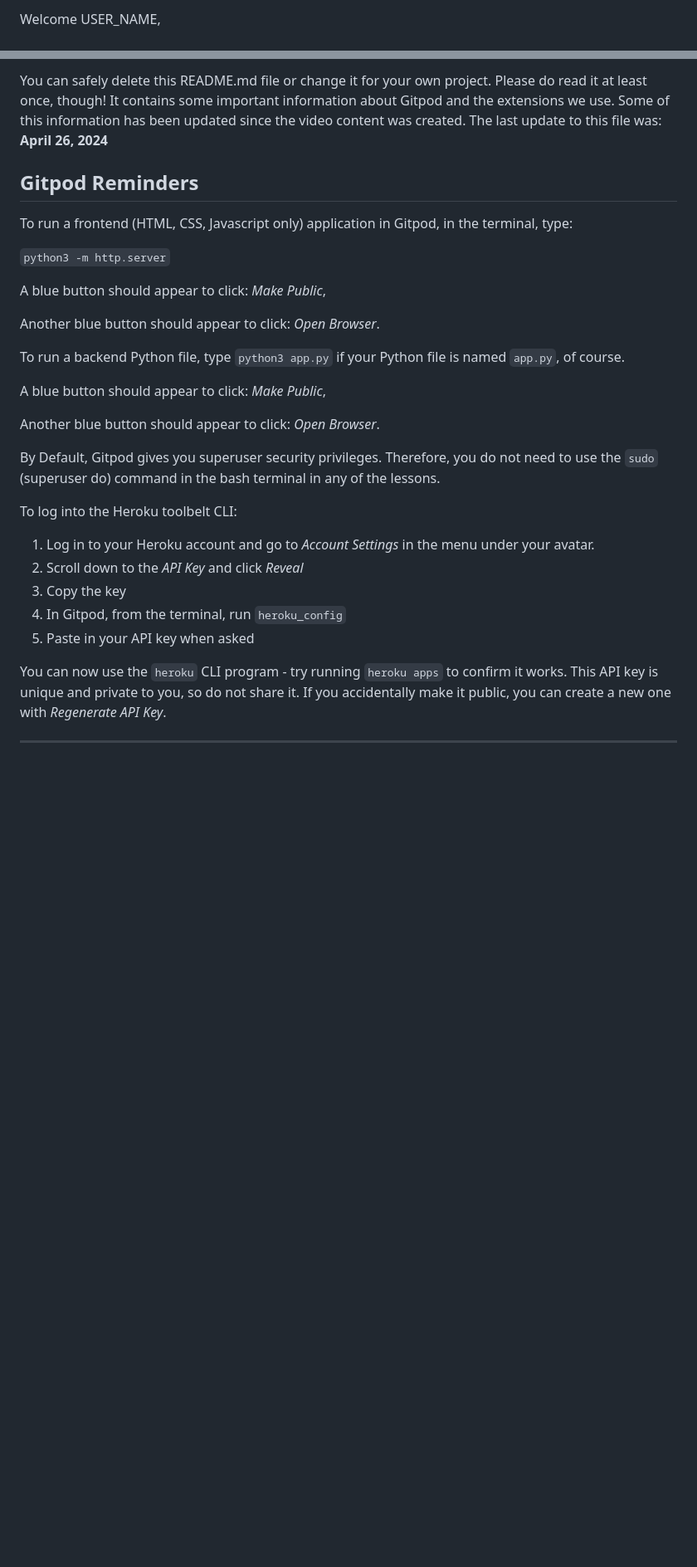
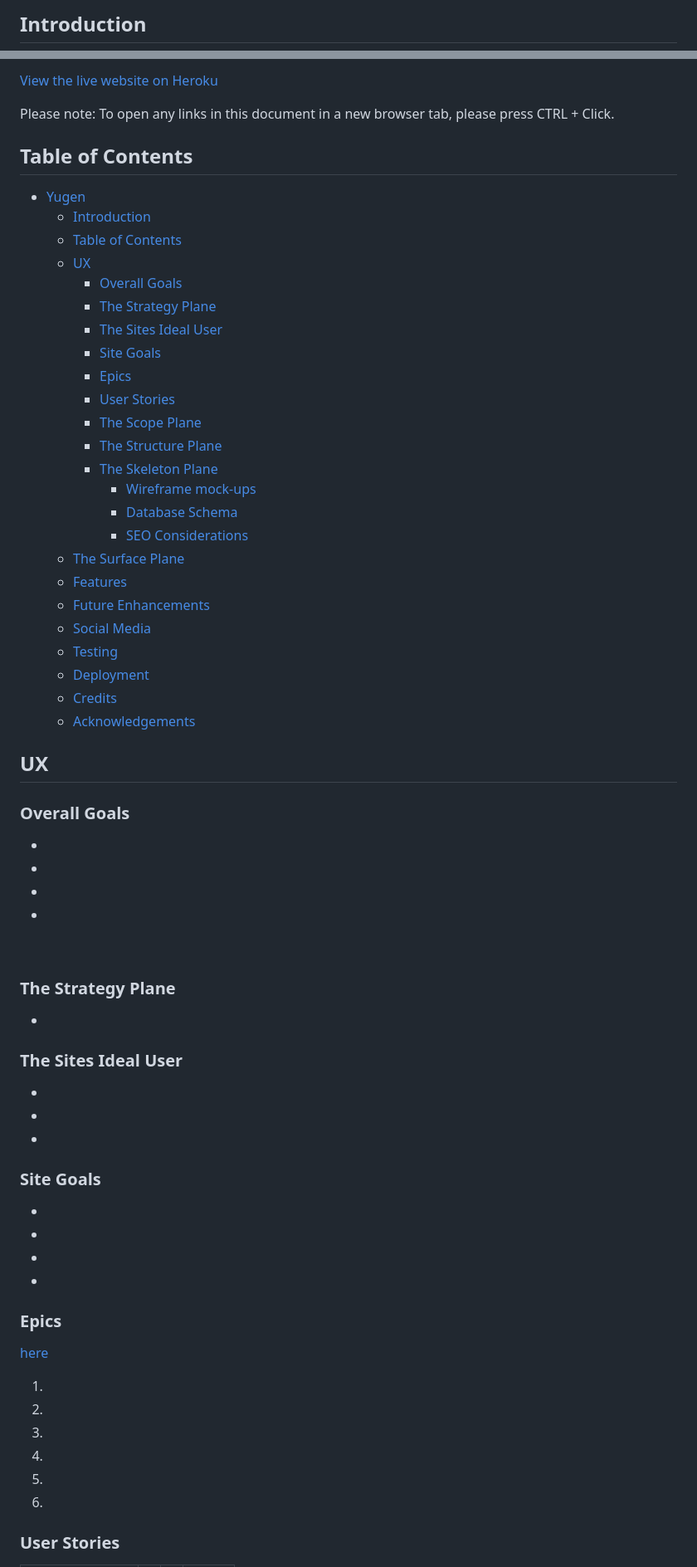
Before and after one commit to SerJosh/Y-gen, a Markdown page: README.md, 2 parts joined by grey strips. Shown at 83% size. GitHub-like rendering; blank space fills up the shorter version.

Commit message:
Begin structure of readme file

```diff
--- a/README.md
+++ b/README.md
@@ -2,3 +2,3 @@
 
-Welcome USER_NAME,
+## Introduction
 
@@ -6,33 +6,69 @@ This is the Code Institute student template for Gitpod. We have preinstalled all
 
-You can safely delete this README.md file or change it for your own project. Please do read it at least once, though! It contains some important information about Gitpod and the extensions we use. Some of this information has been updated since the video content was created. The last update to this file was: **April 26, 2024**
+[View the live website on Heroku]()
 
-## Gitpod Reminders
+Please note: To open any links in this document in a new browser tab, please press CTRL + Click.
 
-To run a frontend (HTML, CSS, Javascript only) application in Gitpod, in the terminal, type:
+## Table of Contents
+- [Yugen](#Yugen)
+  * [Introduction](#introduction)
+  * [Table of Contents](#table-of-contents)
+  * [UX](#ux)
+    + [Overall Goals](#overall-goals)
+    + [The Strategy Plane](#the-strategy-plane)
+    + [The Sites Ideal User](#the-sites-ideal-user)
+    + [Site Goals](#site-goals)
+    + [Epics](#epics)
+    + [User Stories](#user-stories)
+    + [The Scope Plane](#the-scope-plane)
+    + [The Structure Plane](#the-structure-plane)
+    + [The Skeleton Plane](#the-skeleton-plane)
+      + [Wireframe mock-ups](#wireframe-mock-ups)
+      + [Database Schema](#database-schema)
+      + [SEO Considerations](#seo-considerations)
+  * [The Surface Plane](#the-surface-plane)
+  * [Features](#features)
+  * [Future Enhancements](#future-enhancements)
+  * [Social Media](#social-media-marketing)
+  * [Testing](#testing)
+  * [Deployment](#deployment)
+  * [Credits](#credits)
+  * [Acknowledgements](#acknowledgements)
 
-`python3 -m http.server`
+## UX
 
-A blue button should appear to click: _Make Public_,
+### Overall Goals
+*
+*
+*
+*
 
-Another blue button should appear to click: _Open Browser_.
+<br>
 
-To run a backend Python file, type `python3 app.py` if your Python file is named `app.py`, of course.
+### The Strategy Plane
+*
 
-A blue button should appear to click: _Make Public_,
+### The Sites Ideal User
+*
+*
+*
 
-Another blue button should appear to click: _Open Browser_.
+### Site Goals
 
-By Default, Gitpod gives you superuser security privileges. Therefore, you do not need to use the `sudo` (superuser do) command in the bash terminal in any of the lessons.
+*
+*
+*
+*
 
-To log into the Heroku toolbelt CLI:
+### Epics
+[here]()
 
-1. Log in to your Heroku account and go to *Account Settings* in the menu under your avatar.
-2. Scroll down to the *API Key* and click *Reveal*
-3. Copy the key
-4. In Gitpod, from the terminal, run `heroku_config`
-5. Paste in your API key when asked
+1.
+2.
+3.
+4.
+5.
+6.
 
-You can now use the `heroku` CLI program - try running `heroku apps` to confirm it works. This API key is unique and private to you, so do not share it. If you accidentally make it public, you can create a new one with _Regenerate API Key_.
 
-------
+### User Stories
 
```
Also changed, not shown: other parts of README.md (+176 -42 lines).
